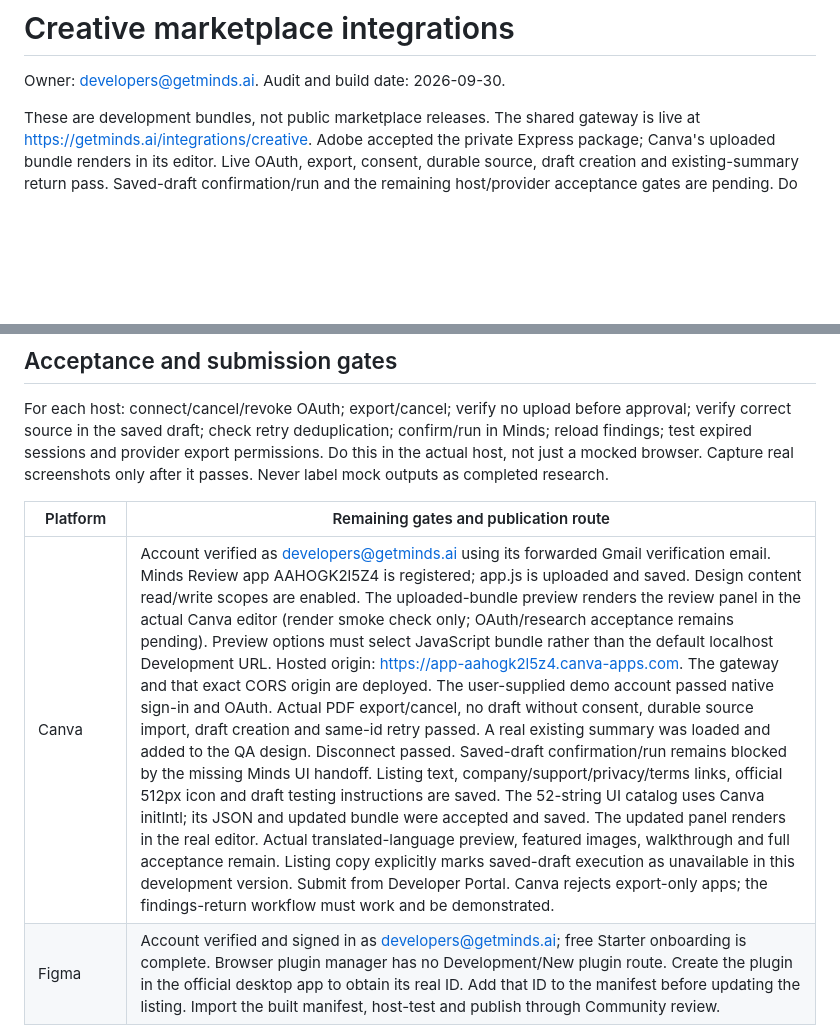
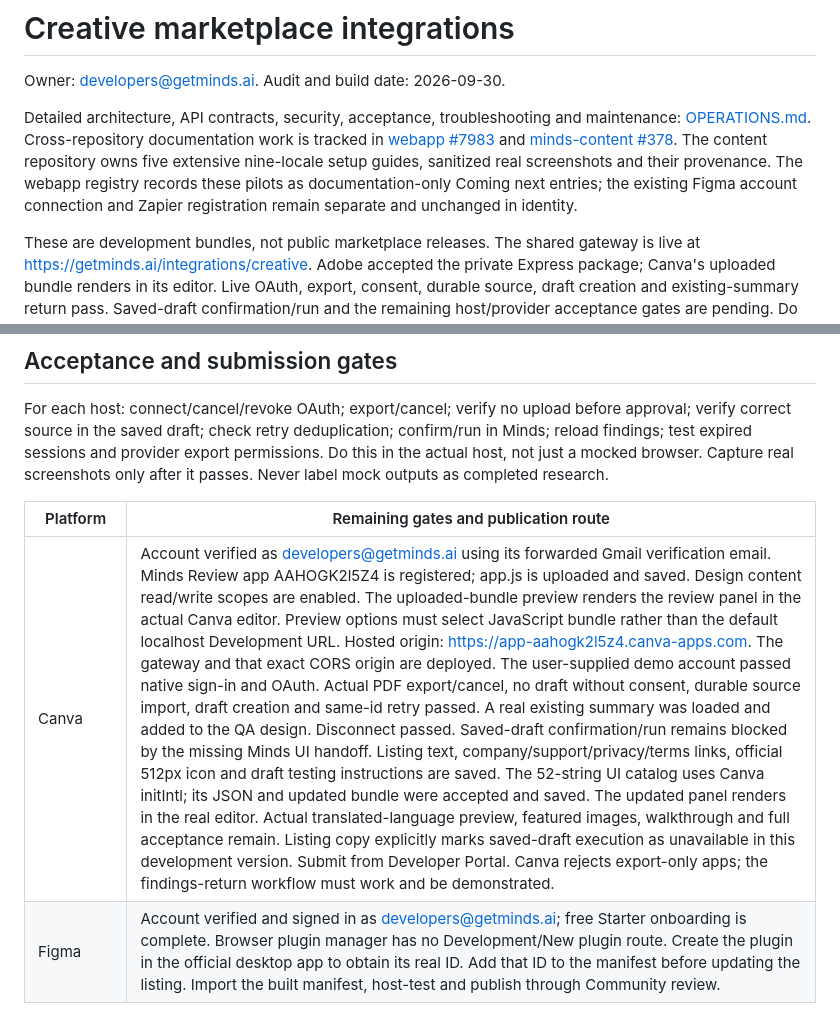
Before and after one commit to minds-ai-co/minds-integrations, a Markdown page: apps/creative-marketplaces/LAUNCH.md, 2 parts joined by grey strips. Drawn GitHub-style; blank space fills up the shorter version.

Commit message:
docs: add creative integration engineering and operations guide

```diff
--- a/apps/creative-marketplaces/LAUNCH.md
+++ b/apps/creative-marketplaces/LAUNCH.md
@@ -1,6 +1,8 @@
 # Creative marketplace integrations
 
 Owner: developers@getminds.ai. Audit and build date: 2026-09-30.
+
+Detailed architecture, API contracts, security, acceptance, troubleshooting and maintenance: [OPERATIONS.md](OPERATIONS.md). Cross-repository documentation work is tracked in [webapp #7983](https://github.com/minds-ai-co/webapp/issues/7983) and [minds-content #378](https://github.com/minds-ai-co/minds-content/issues/378). The content repository owns five extensive nine-locale setup guides, sanitized real screenshots and their provenance. The webapp registry records these pilots as documentation-only Coming next entries; the existing Figma account connection and Zapier registration remain separate and unchanged in identity.
 
 These are development bundles, not public marketplace releases. The shared gateway is live at https://getminds.ai/integrations/creative. Adobe accepted the private Express package; Canva's uploaded bundle renders in its editor. Live OAuth, export, consent, durable source, draft creation and existing-summary return pass. Saved-draft confirmation/run and the remaining host/provider acceptance gates are pending. Do not submit until the host-specific acceptance tests pass.
 
@@ -82,7 +84,7 @@ For each host: connect/cancel/revoke OAuth; export/cancel; verify no upload befo
 
 | Platform | Remaining gates and publication route |
 | --- | --- |
-| Canva | Account verified as developers@getminds.ai using its forwarded Gmail verification email. Minds Review app AAHOGK2l5Z4 is registered; app.js is uploaded and saved. Design content read/write scopes are enabled. The uploaded-bundle preview renders the review panel in the actual Canva editor (render smoke check only; OAuth/research acceptance remains pending). Preview options must select JavaScript bundle rather than the default localhost Development URL. Hosted origin: https://app-aahogk2l5z4.canva-apps.com. The gateway and that exact CORS origin are deployed. The user-supplied demo account passed native sign-in and OAuth. Actual PDF export/cancel, no draft without consent, durable source import, draft creation and same-id retry passed. A real existing summary was loaded and added to the QA design. Disconnect passed. Saved-draft confirmation/run remains blocked by the missing Minds UI handoff. Listing text, company/support/privacy/terms links, official 512px icon and draft testing instructions are saved. The 52-string UI catalog uses Canva initIntl; its JSON and updated bundle were accepted and saved. The updated panel renders in the real editor. Actual translated-language preview, featured images, walkthrough and full acceptance remain. Listing copy explicitly marks saved-draft execution as unavailable in this development version. Submit from Developer Portal. Canva rejects export-only apps; the findings-return workflow must work and be demonstrated. |
+| Canva | Account verified as developers@getminds.ai using its forwarded Gmail verification email. Minds Review app AAHOGK2l5Z4 is registered; app.js is uploaded and saved. Design content read/write scopes are enabled. The uploaded-bundle preview renders the review panel in the actual Canva editor. Preview options must select JavaScript bundle rather than the default localhost Development URL. Hosted origin: https://app-aahogk2l5z4.canva-apps.com. The gateway and that exact CORS origin are deployed. The user-supplied demo account passed native sign-in and OAuth. Actual PDF export/cancel, no draft without consent, durable source import, draft creation and same-id retry passed. A real existing summary was loaded and added to the QA design. Disconnect passed. Saved-draft confirmation/run remains blocked by the missing Minds UI handoff. Listing text, company/support/privacy/terms links, official 512px icon and draft testing instructions are saved. The 52-string UI catalog uses Canva initIntl; its JSON and updated bundle were accepted and saved. The updated panel renders in the real editor. Actual translated-language preview, featured images, walkthrough and full acceptance remain. Listing copy explicitly marks saved-draft execution as unavailable in this development version. Submit from Developer Portal. Canva rejects export-only apps; the findings-return workflow must work and be demonstrated. |
 | Figma | Account verified and signed in as developers@getminds.ai; free Starter onboarding is complete. Browser plugin manager has no Development/New plugin route. Create the plugin in the official desktop app to obtain its real ID. Add that ID to the manifest before updating the listing. Import the built manifest, host-test and publish through Community review. |
 | Adobe Express | Adobe ID is signed in under developers@getminds.ai; Adobe Express developer mode is enabled. Developer Console organization 4371705 and project 4566206088345767436 (Minds Creative Review) are created. The Express add-on Minds Creative Review is registered with hosting origin https://wj4173926.wxp.adobe-addons.com; its public listing draft is saved (Draft/Saved verified), separately from Developer Console. That exact gateway CORS origin is deployed. Private package 0.1.0 passed Adobe validation; it exposed a fetch receiver error during live connection. Replacement private version 0.1.3 passed validation and actual OAuth, Study loading, PNG export/upload, durable source and draft creation. It loaded a real existing summary and disconnected. Public listing package 0.1.5 uses a separate version because Adobe rejects a version already used by the private package. Private installation and current-page PNG export passed in the real Adobe Express editor; export alone did not upload material. Official Minds icons, description, support, privacy and terms have been added to the draft; real screenshots and AI/monetization/trader details remain. The source now guards empty summaries and accurately states that external-draft confirmation/execution is unavailable. Implement that handoff and finish the remaining acceptance gates before submission. Respect export approval restrictions. |
 | GenStudio | Reuse the same Adobe ID. The new Adobe organization has Runtime disabled (aria-disabled=true) in Add to Project. An organization with App Builder/GenStudio entitlement and a project/workspace is required; the empty Minds Creative Review project does not grant those entitlements. Deploy via App Builder, register the extension, host-test and package for Adobe Exchange review. |
```
Also changed, not shown: apps/creative-marketplaces/OPERATIONS.md (added, +176 -0 lines).
